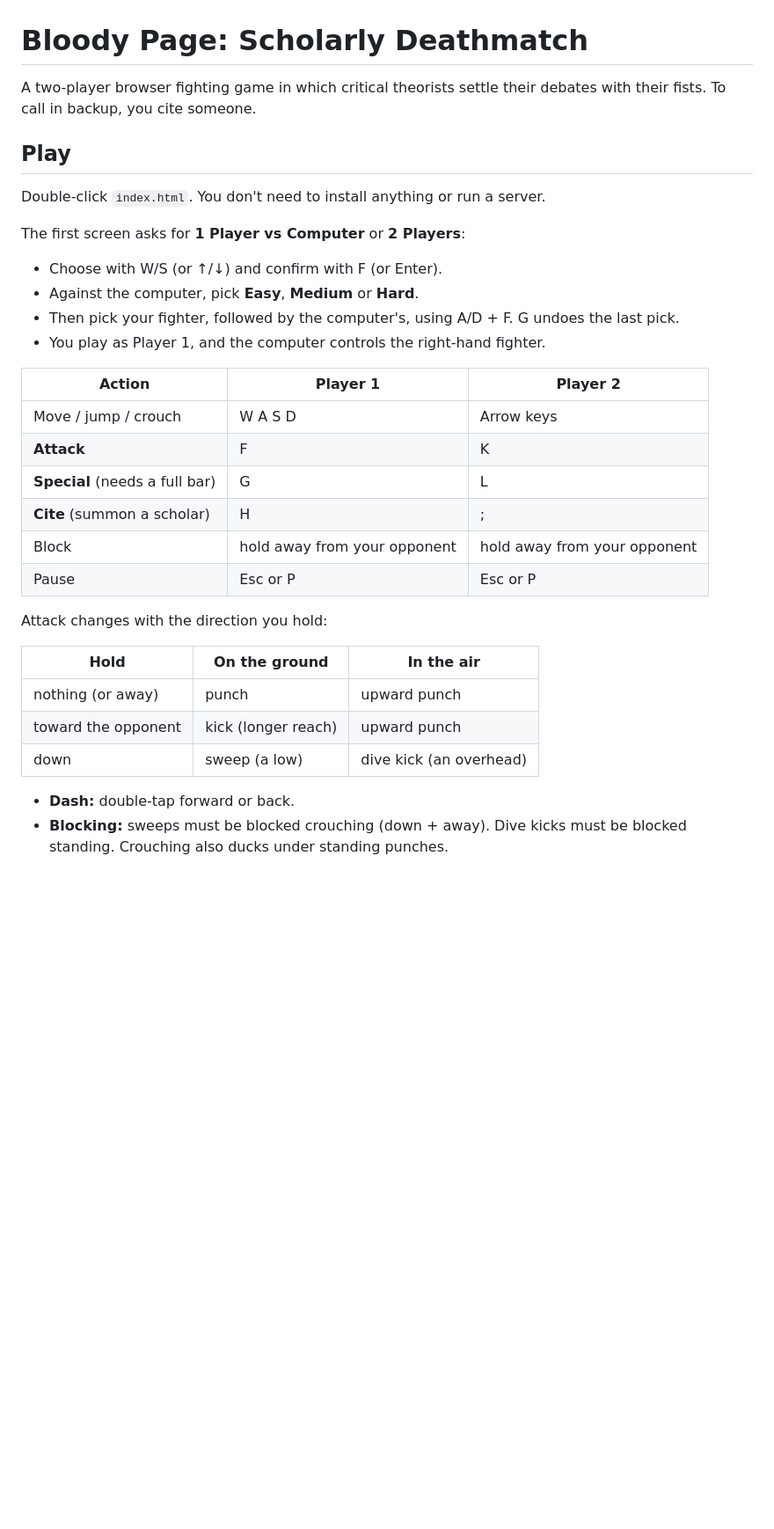
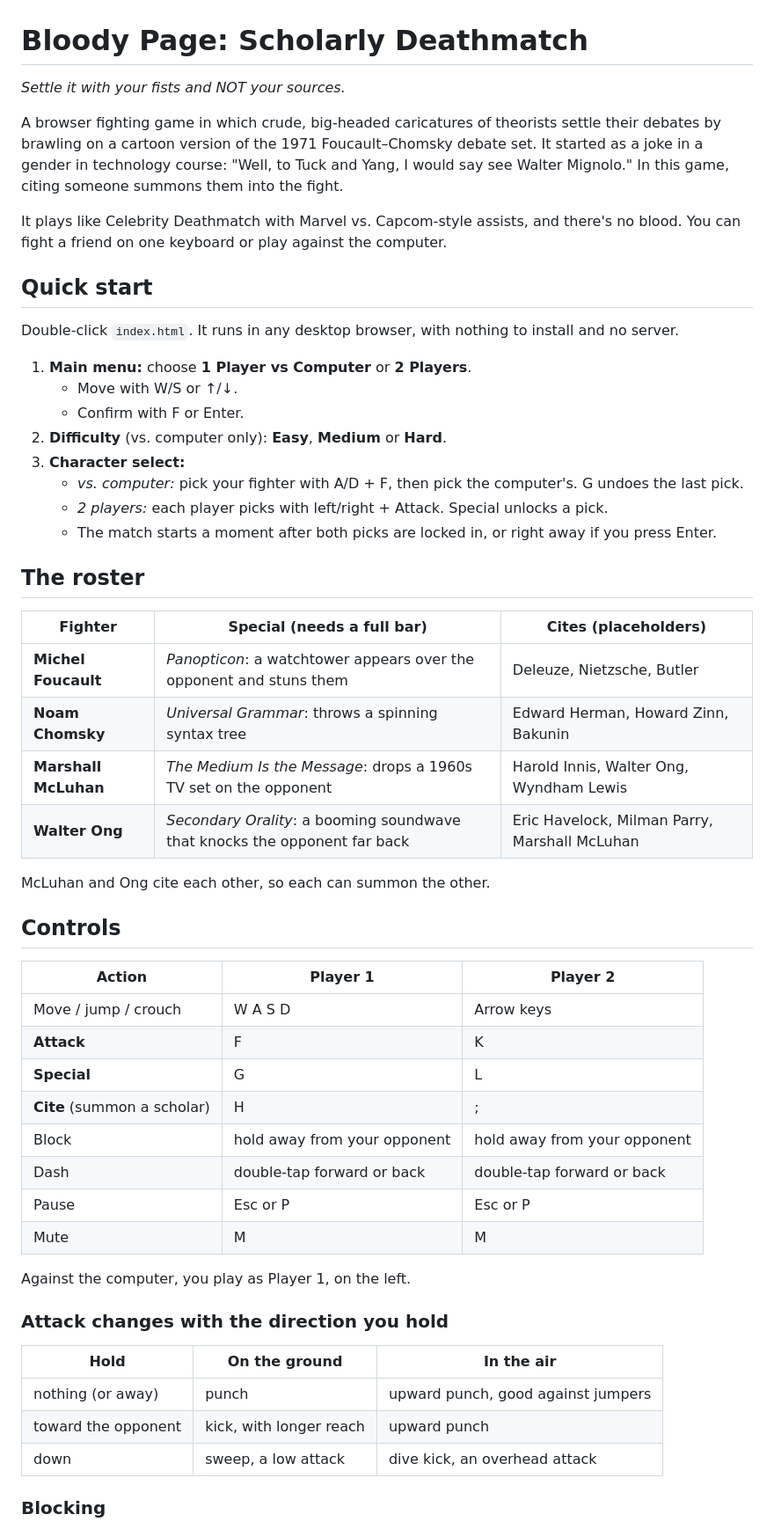
Before and after one commit to gr9430/bloodypage, a Markdown page: README.md, the part around one of its changes. Shown at 88% size. Drawn GitHub-style; blank space fills up the shorter version.

```diff
--- a/README.md
+++ b/README.md
@@ -1,34 +1,57 @@
 # Bloody Page: Scholarly Deathmatch
 
-A two-player browser fighting game in which critical theorists settle their debates with their fists. To call in backup, you cite someone.
+*Settle it with your fists and NOT your sources.*
 
-## Play
+A browser fighting game in which crude, big-headed caricatures of theorists settle their debates by brawling on a cartoon version of the 1971 Foucault–Chomsky debate set. It started as a joke in a gender in technology course: "Well, to Tuck and Yang, I would say see Walter Mignolo." In this game, citing someone summons them into the fight.
 
-Double-click `index.html`. You don't need to install anything or run a server.
+It plays like Celebrity Deathmatch with Marvel vs. Capcom-style assists, and there's no blood. You can fight a friend on one keyboard or play against the computer.
 
-The first screen asks for **1 Player vs Computer** or **2 Players**:
-- Choose with W/S (or ↑/↓) and confirm with F (or Enter).
-- Against the computer, pick **Easy**, **Medium** or **Hard**.
-- Then pick your fighter, followed by the computer's, using A/D + F. G undoes the last pick.
-- You play as Player 1, and the computer controls the right-hand fighter.
+## Quick start
+
+Double-click `index.html`. It runs in any desktop browser, with nothing to install and no server.
+
+1. **Main menu:** choose **1 Player vs Computer** or **2 Players**.
+   - Move with W/S or ↑/↓.
+   - Confirm with F or Enter.
+2. **Difficulty** (vs. computer only): **Easy**, **Medium** or **Hard**.
+3. **Character select:**
+   - *vs. computer:* pick your fighter with A/D + F, then pick the computer's. G undoes the last pick.
+   - *2 players:* each player picks with left/right + Attack. Special unlocks a pick.
+   - The match starts a moment after both picks are locked in, or right away if you press Enter.
+
+## The roster
+
+| Fighter | Special (needs a full bar) | Cites (placeholders) |
+|---|---|---|
+| **Michel Foucault** | *Panopticon*: a watchtower appears over the opponent and stuns them | Deleuze, Nietzsche, Butler |
+| **Noam Chomsky** | *Universal Grammar*: throws a spinning syntax tree | Edward Herman, Howard Zinn, Bakunin |
+| **Marshall McLuhan** | *The Medium Is the Message*: drops a 1960s TV set on the opponent | Harold Innis, Walter Ong, Wyndham Lewis |
+| **Walter Ong** | *Secondary Orality*: a booming soundwave that knocks the opponent far back | Eric Havelock, Milman Parry, Marshall McLuhan |
+
+McLuhan and Ong cite each other, so each can summon the other.
+
+## Controls
 
 | Action | Player 1 | Player 2 |
 |---|---|---|
 | Move / jump / crouch | W A S D | Arrow keys |
 | **Attack** | F | K |
-| **Special** (needs a full bar) | G | L |
+| **Special** | G | L |
 | **Cite** (summon a scholar) | H | ; |
 | Block | hold away from your opponent | hold away from your opponent |
+| Dash | double-tap forward or back | double-tap forward or back |
 | Pause | Esc or P | Esc or P |
+| Mute | M | M |
 
-Attack changes with the direction you hold:
+Against the computer, you play as Player 1, on the left.
+
+### Attack changes with the direction you hold
 
 | Hold | On the ground | In the air |
 |---|---|---|
-| nothing (or away) | punch | upward punch |
-| toward the opponent | kick (longer reach) | upward punch |
-| down | sweep (a low) | dive kick (an overhead) |
+| nothing (or away) | punch | upward punch, good against jumpers |
+| toward the opponent | kick, with longer reach | upward punch |
+| down | sweep, a low attack | dive kick, an overhead attack |
 
-- **Dash:** double-tap forward or back.
-- **Blocking:** sweeps must be blocked crouching (down + away). Dive kicks must be blocked standing. Crouching also ducks under standing punches.
+### Blocking
 
```
Also changed, not shown: other parts of README.md (+79 -26 lines).
